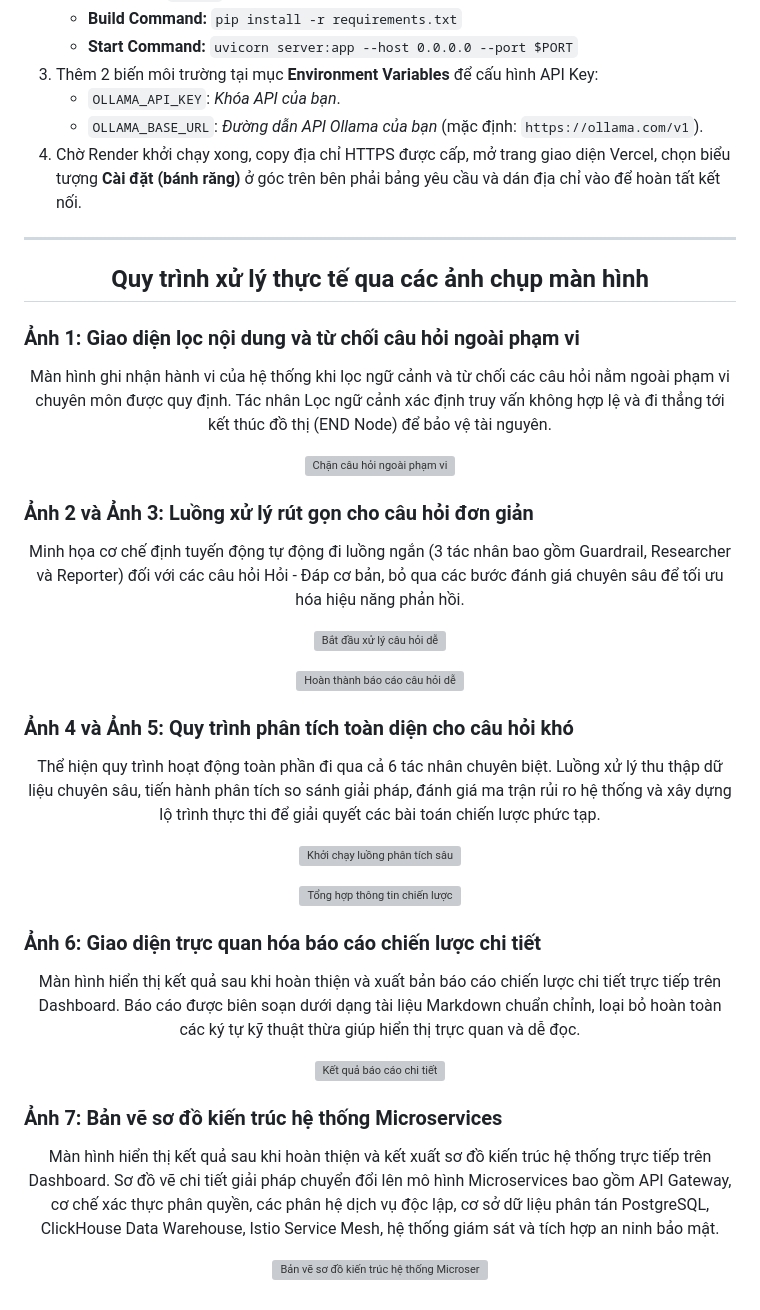
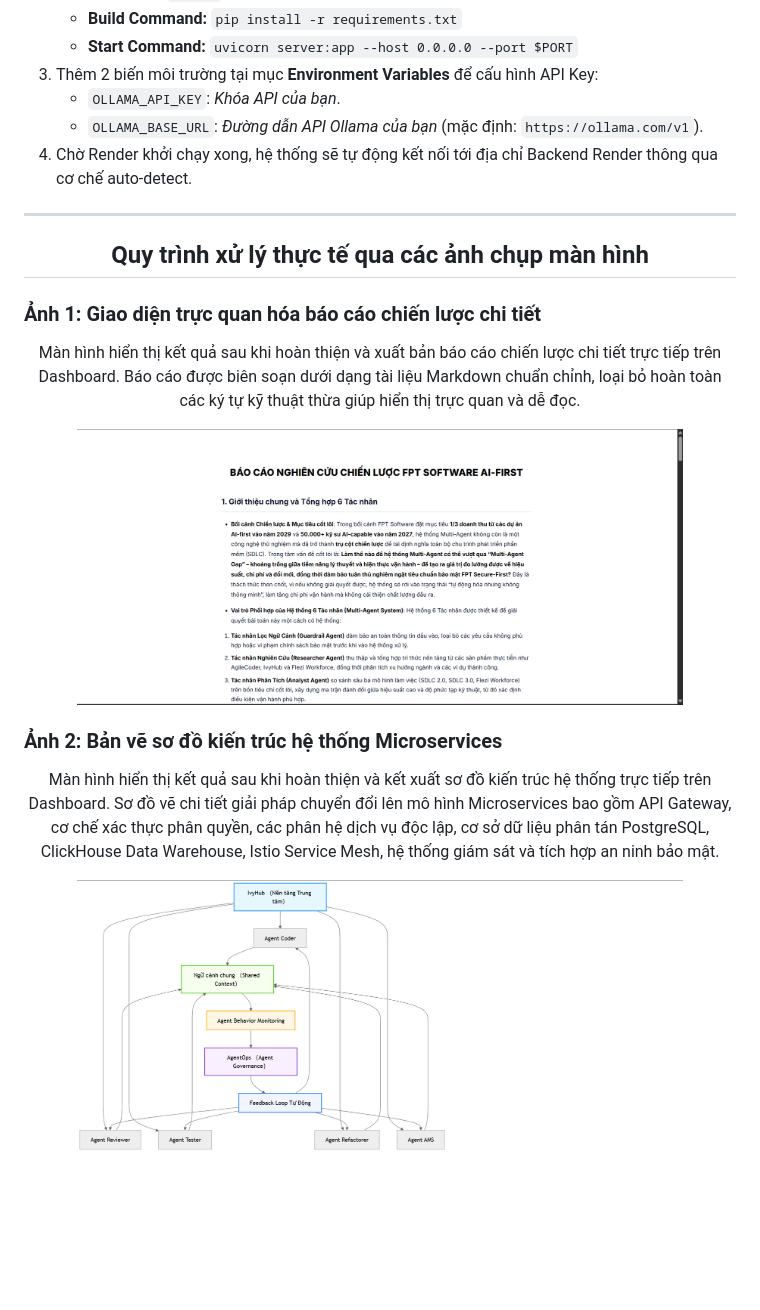
Before and after one commit to ntd25022006q/fpt-multi-agent-system, a Markdown page: README.md, the part around the change. GitHub-like rendering; pictures changed too: docs/images/screenshot1.jpg (added), docs/images/screenshot2.jpg (added); blank space fills up the shorter version; grey boxes are pictures that could not be loaded.

Commit message:
Add back online/offline status dot, update README screenshots (Ảnh 1=báo cáo, Ảnh 2=sơ đồ)

```diff
--- a/README.md
+++ b/README.md
@@ -141,55 +141,25 @@ Hệ thống tích hợp sẵn kịch bản kiểm thử tự động giúp ki
 3. Thêm 2 biến môi trường tại mục **Environment Variables** để cấu hình API Key:
    - `OLLAMA_API_KEY`: *Khóa API của bạn*.
    - `OLLAMA_BASE_URL`: *Đường dẫn API Ollama của bạn* (mặc định: `https://ollama.com/v1`).
-4. Chờ Render khởi chạy xong, copy địa chỉ HTTPS được cấp, mở trang giao diện Vercel, chọn biểu tượng **Cài đặt (bánh răng)** ở góc trên bên phải bảng yêu cầu và dán địa chỉ vào để hoàn tất kết nối.
+4. Chờ Render khởi chạy xong, hệ thống sẽ tự động kết nối tới địa chỉ Backend Render thông qua cơ chế auto-detect.
 
 ---
 
 
 <h2 align="center">Quy trình xử lý thực tế qua các ảnh chụp màn hình</h2>
 
-### Ảnh 1: Giao diện lọc nội dung và từ chối câu hỏi ngoài phạm vi
-<p align="center">
-  Màn hình ghi nhận hành vi của hệ thống khi lọc ngữ cảnh và từ chối các câu hỏi nằm ngoài phạm vi chuyên môn được quy định. Tác nhân Lọc ngữ cảnh xác định truy vấn không hợp lệ và đi thẳng tới kết thúc đồ thị (END Node) để bảo vệ tài nguyên.
-</p>
-<p align="center">
-  <img src="docs/images/screenshot1.jpg" alt="Chặn câu hỏi ngoài phạm vi" width="85%">
-</p>
-
-### Ảnh 2 và Ảnh 3: Luồng xử lý rút gọn cho câu hỏi đơn giản
-<p align="center">
-  Minh họa cơ chế định tuyến động tự động đi luồng ngắn (3 tác nhân bao gồm Guardrail, Researcher và Reporter) đối với các câu hỏi Hỏi - Đáp cơ bản, bỏ qua các bước đánh giá chuyên sâu để tối ưu hóa hiệu năng phản hồi.
-</p>
-<p align="center">
-  <img src="docs/images/screenshot2.jpg" alt="Bắt đầu xử lý câu hỏi dễ" width="85%">
-</p>
-<p align="center">
-  <img src="docs/images/screenshot3.jpg" alt="Hoàn thành báo cáo câu hỏi dễ" width="85%">
-</p>
-
-### Ảnh 4 và Ảnh 5: Quy trình phân tích toàn diện cho câu hỏi khó
-<p align="center">
-  Thể hiện quy trình hoạt động toàn phần đi qua cả 6 tác nhân chuyên biệt. Luồng xử lý thu thập dữ liệu chuyên sâu, tiến hành phân tích so sánh giải pháp, đánh giá ma trận rủi ro hệ thống và xây dựng lộ trình thực thi để giải quyết các bài toán chiến lược phức tạp.
-</p>
-<p align="center">
-  <img src="docs/images/screenshot4.jpg" alt="Khởi chạy luồng phân tích sâu" width="85%">
-</p>
-<p align="center">
-  <img src="docs/images/screenshot5.jpg" alt="Tổng hợp thông tin chiến lược" width="85%">
-</p>
-
-### Ảnh 6: Giao diện trực quan hóa báo cáo chiến lược chi tiết
+### Ảnh 1: Giao diện trực quan hóa báo cáo chiến lược chi tiết
 <p align="center">
   Màn hình hiển thị kết quả sau khi hoàn thiện và xuất bản báo cáo chiến lược chi tiết trực tiếp trên Dashboard. Báo cáo được biên soạn dưới dạng tài liệu Markdown chuẩn chỉnh, loại bỏ hoàn toàn các ký tự kỹ thuật thừa giúp hiển thị trực quan và dễ đọc.
 </p>
 <p align="center">
-  <img src="docs/images/screenshot6.jpg" alt="Kết quả báo cáo chi tiết" width="85%">
+  <img src="docs/images/screenshot1.jpg" alt="Kết quả báo cáo chi tiết" width="85%">
 </p>
 
-### Ảnh 7: Bản vẽ sơ đồ kiến trúc hệ thống Microservices
+### Ảnh 2: Bản vẽ sơ đồ kiến trúc hệ thống Microservices
 <p align="center">
   Màn hình hiển thị kết quả sau khi hoàn thiện và kết xuất sơ đồ kiến trúc hệ thống trực tiếp trên Dashboard. Sơ đồ vẽ chi tiết giải pháp chuyển đổi lên mô hình Microservices bao gồm API Gateway, cơ chế xác thực phân quyền, các phân hệ dịch vụ độc lập, cơ sở dữ liệu phân tán PostgreSQL, ClickHouse Data Warehouse, Istio Service Mesh, hệ thống giám sát và tích hợp an ninh bảo mật.
 </p>
 <p align="center">
-  <img src="docs/images/screenshot7.jpg" alt="Bản vẽ sơ đồ kiến trúc hệ thống Microservices" width="85%">
+  <img src="docs/images/screenshot2.jpg" alt="Bản vẽ sơ đồ kiến trúc hệ thống Microservices" width="85%">
 </p>
```
Also changed, not shown: 2 other files.
